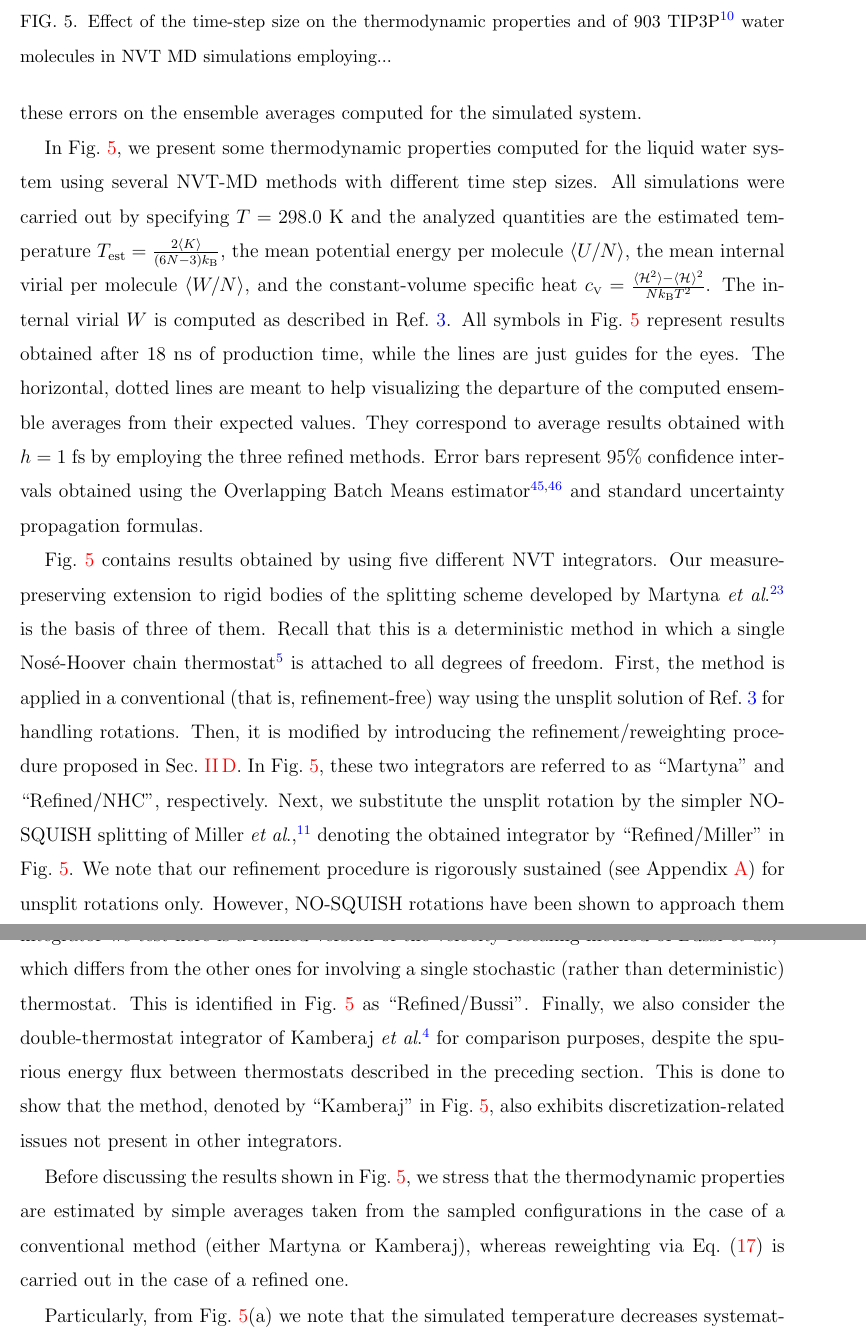
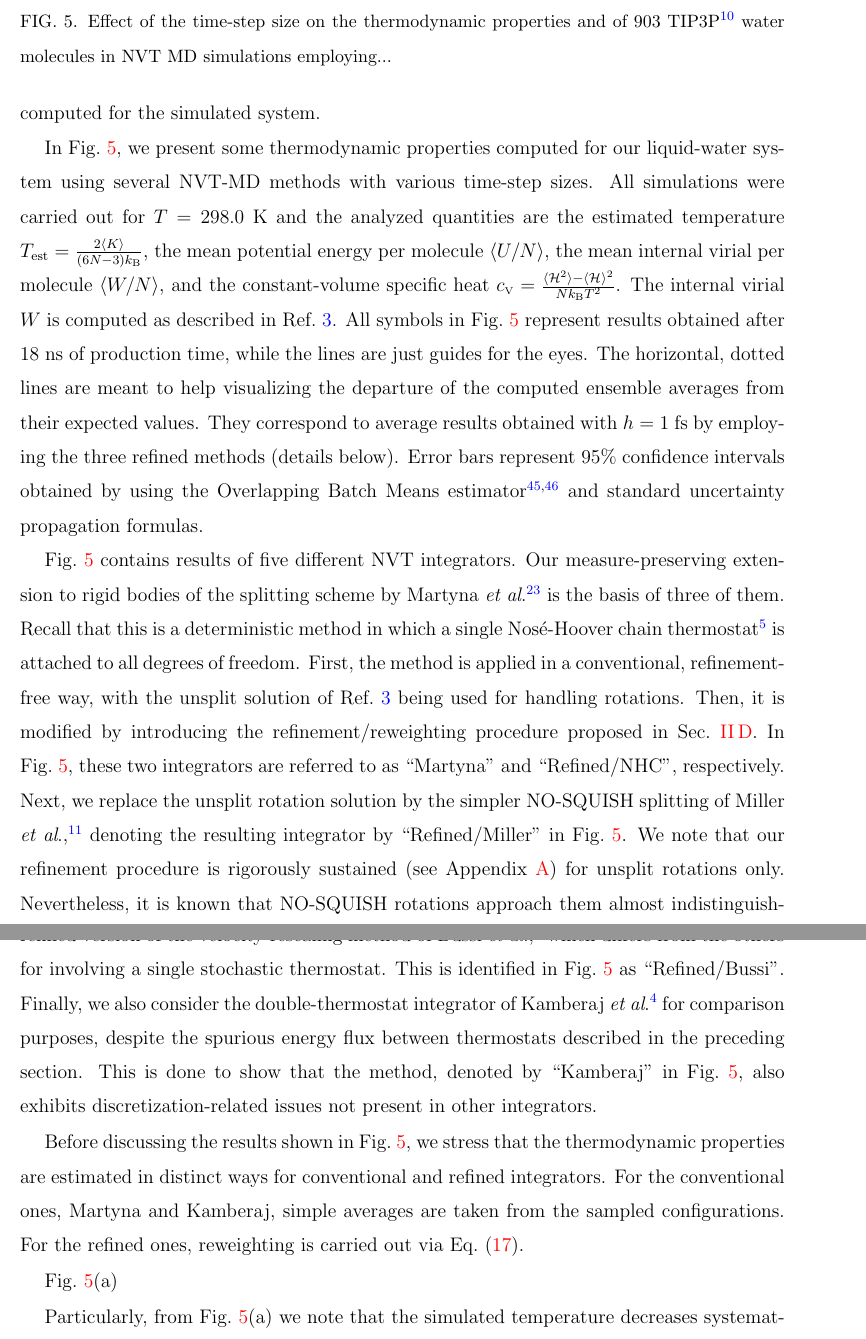
Before and after one commit to craabreu/rigid_nvt_paper, a LaTeX paper (rigid_bodies.tex): two parts of pages 16 and 17 of 24, joined at a grey line, cut so that both start at the same text. Compiled offline with pdfLaTeX.

Commit message:
Changes in Discretization Effects section

```diff
--- a/rigid_bodies.tex
+++ b/rigid_bodies.tex
@@ -526,15 +525,16 @@ However, as we will show in this section, discretization errors can become manif
-Fortunately, our proposed methodology is capable of mitigating the effect of these errors on the ensemble averages computed for the simulated system.
+However, as we will show in this section, discretization errors can become manifest much earlier than any risk of instability.
+Fortunately, our proposed methodology is capable of mitigating the effect of these errors on ensemble averages computed for the simulated system.
 
-In Fig.~\ref{fig:properties}, we present some thermodynamic properties computed for the liquid water system using several NVT-MD methods with different time step sizes.
-All simulations were carried out by specifying $T = 298.0~\text{K}$ and the analyzed quantities are the estimated temperature $T_\text{est} = \frac{2\langle K \rangle}{(6N-3)k_\mini{B}}$,
+In Fig.~\ref{fig:properties}, we present some thermodynamic properties computed for our liquid-water system using several NVT-MD methods with various time-step sizes.
+All simulations were carried out for $T = 298.0~\text{K}$ and the analyzed quantities are the estimated temperature $T_\text{est} = \frac{2\langle K \rangle}{(6N-3)k_\mini{B}}$,
 the mean potential energy per molecule $\langle U/N \rangle$,
 the mean internal virial per molecule $\langle W/N \rangle$, and
 the constant-volume specific heat $c_\mini{V} = \frac{\langle \Ham{}^2 \rangle - \langle \Ham{} \rangle^2}{N k_\mini{B} T^2}$.
 The internal virial $W$ is computed as described in Ref.~\citenum{Silveira_2017}.
 All symbols in Fig.~\ref{fig:properties} represent results obtained after $18~\text{ns}$ of production time, while the lines are just guides for the eyes.
 The horizontal, dotted lines are meant to help visualizing the departure of the computed ensemble averages from their expected values.
-They correspond to average results obtained with $\timestep = 1~\text{fs}$ by employing the three refined methods.
-Error bars represent 95\% confidence intervals obtained using the Overlapping Batch Means estimator \cite{Meketon_1984, Flegal_2010} and standard uncertainty propagation formulas.
+They correspond to average results obtained with $\timestep = 1~\text{fs}$ by employing the three refined methods (details below).
+Error bars represent 95\% confidence intervals obtained by using the Overlapping Batch Means estimator \cite{Meketon_1984, Flegal_2010} and standard uncertainty propagation formulas.
 
 \begin{figure*}
 	\includegraphics{Figures/thermodynamic_properties.eps}
@@ -542,21 +542,26 @@ Error bars represent 95\% confidence intervals obtained using the Overlapping Ba
 	\label{fig:properties}
 \end{figure*}
 
-Fig.~\ref{fig:properties} contains results obtained by using five different NVT integrators.
-Our measure-preserving extension to rigid bodies of the splitting scheme developed by Martyna \textit{et al}. \cite{Martyna_1996} is the basis of three of them.
+Fig.~\ref{fig:properties} contains results of five different NVT integrators.
+Our measure-preserving extension to rigid bodies of the splitting scheme by Martyna \textit{et al}. \cite{Martyna_1996} is the basis of three of them.
 Recall that this is a deterministic method in which a single Nos\'{e}-Hoover chain thermostat \cite{Martyna_1992} is attached to all degrees of freedom.
-First, the method is applied in a conventional (that is, refinement-free) way using the unsplit solution of Ref.~\citenum{Silveira_2017} for handling rotations.
+First, the method is applied in a conventional, refinement-free way, with the unsplit solution of Ref.~\citenum{Silveira_2017} being used for handling rotations.
 Then, it is modified by introducing the refinement/reweighting procedure proposed in Sec.~\ref{sec:refined_method}.
 In Fig.~\ref{fig:properties}, these two integrators are referred to as ``Martyna'' and ``Refined/NHC'', respectively.
-Next, we substitute the unsplit rotation by the simpler NO-SQUISH splitting of Miller \textit{et al}. \cite{Miller_2002}, denoting the obtained integrator by ``Refined/Miller'' in Fig.~\ref{fig:properties}.
+Next, we replace the unsplit rotation solution by the simpler NO-SQUISH splitting of Miller \textit{et al}. \cite{Miller_2002}, denoting the resulting integrator by ``Refined/Miller'' in Fig.~\ref{fig:properties}.
 We note that our refinement procedure is rigorously sustained (see Appendix \ref{sec:rigid body shadow hamiltonian}) for unsplit rotations only.
-However, NO-SQUISH rotations have been shown to approach them almost indistinguishably in the case of water if small time steps are employed \cite{Silveira_2017}.
-The fourth integrator we test here is a refined version of the velocity-rescaling method of Bussi \textit{et al}. \cite{Bussi_2007}, which differs from the other ones for involving a single stochastic (rather than deterministic) thermostat.
+Nevertheless, it is known that NO-SQUISH rotations approach them almost indistinguishably in the case of water if small time steps are employed \cite{Silveira_2017}.
+The fourth integrator we test is a refined version of the velocity-rescaling method of Bussi \textit{et al}. \cite{Bussi_2007}, which differs from the others for involving a single stochastic thermostat.
 This is identified in Fig.~\ref{fig:properties} as ``Refined/Bussi''.
 Finally, we also consider the double-thermostat integrator of Kamberaj \textit{et al}. \cite{Kamberaj_2005} for comparison purposes, despite the spurious energy flux between thermostats described in the preceding section.
 This is done to show that the method, denoted by ``Kamberaj'' in Fig.~\ref{fig:properties}, also exhibits discretization-related issues not present in other integrators.
 
-Before discussing the results shown in Fig.~\ref{fig:properties}, we stress that the thermodynamic properties are estimated by simple averages taken from the sampled configurations in the case of a conventional method (either Martyna or Kamberaj), whereas reweighting via Eq.~\eqref{eq:reweighting} is carried out in the case of a refined one.
+Before discussing the results shown in Fig.~\ref{fig:properties}, we stress that the thermodynamic properties are estimated in distinct ways for conventional and refined integrators.
+For the conventional ones, Martyna and Kamberaj, simple averages are taken from the sampled configurations.
+For the refined ones, reweighting is carried out via Eq.~\eqref{eq:reweighting}.
+
+Fig.~\ref{fig:properties}(a)
+
 
 %Despite the non-equilibrium process occurring within the thermostats, it is worth showing the results obtained with the method of Kamberaj \textit{et al}. \cite{Kamberaj_2005}, because that is not the only problematic issue.
 Particularly, from Fig.~\ref{fig:properties}(a) we note that the simulated temperature decreases systematically with $\timestep$.
```
Also changed, not shown: rigid_bodies.tex (3 more changed lines).
